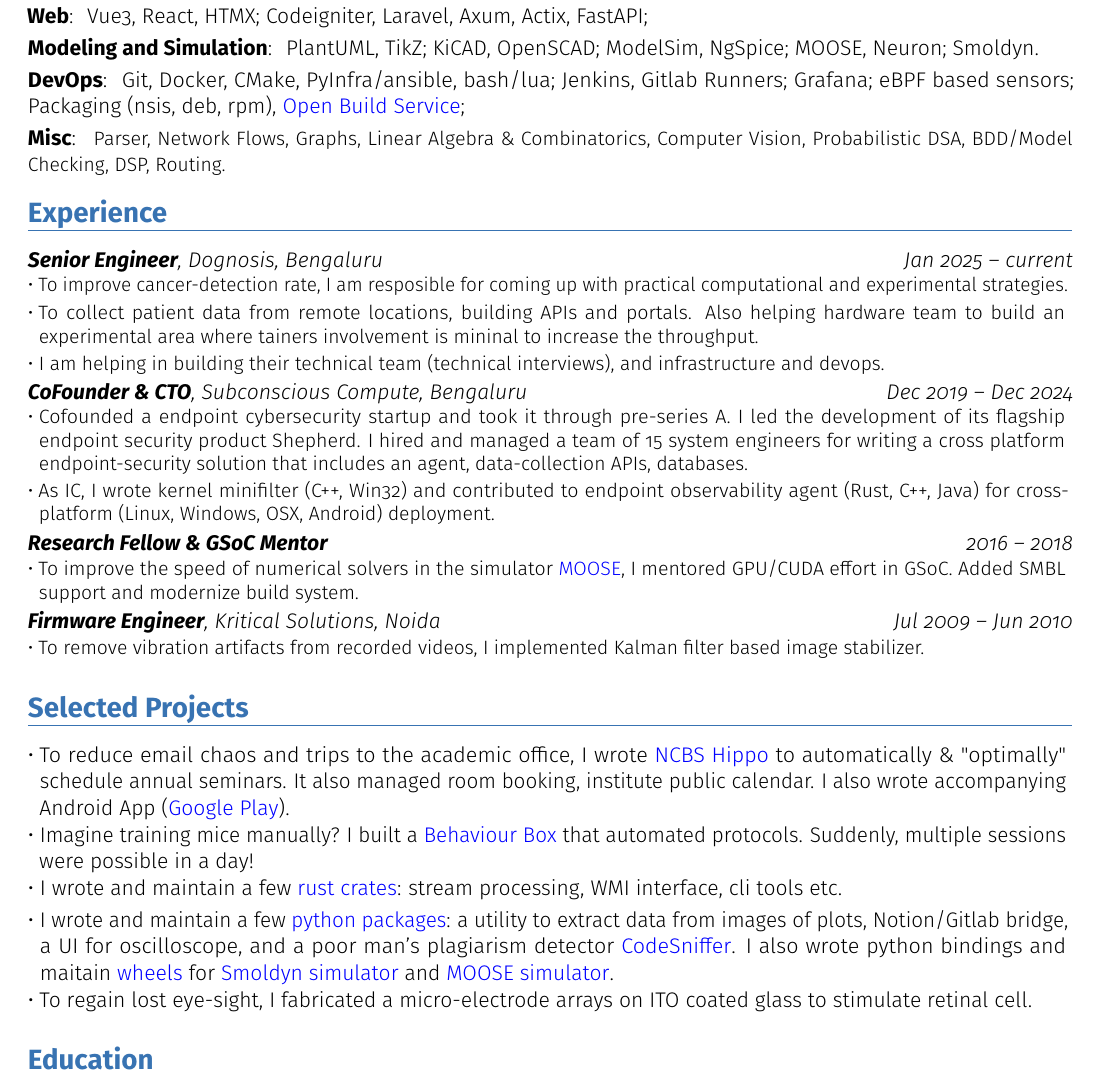
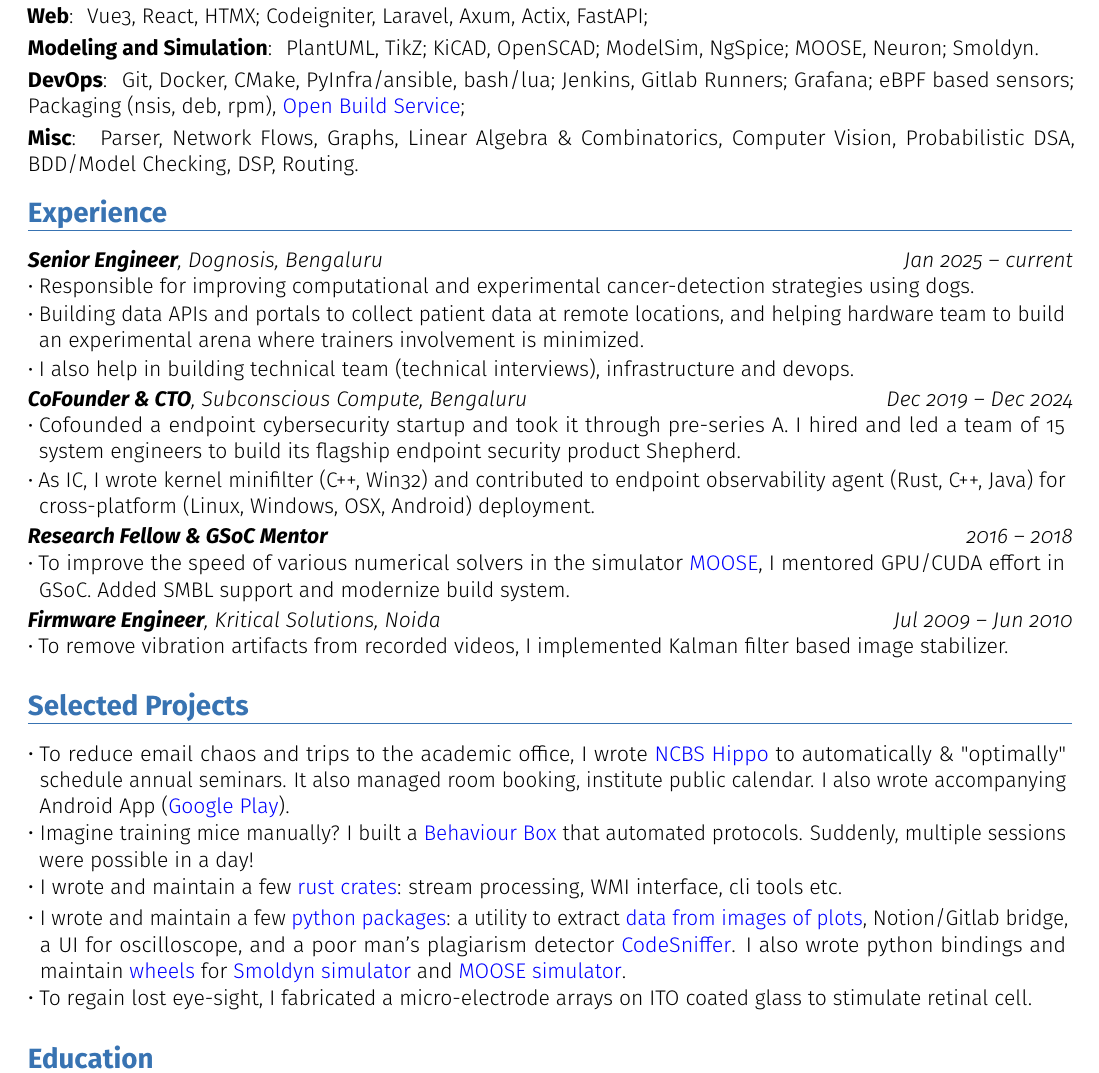
Before and after one commit to dilawar/resume, a LaTeX CV (dilawar_2025.tex): part of the page, cut so that both start at the same text. Compiled offline with pdfLaTeX.

Commit message:
Fix the font size in experience

```diff
--- a/dilawar_2025.tex
+++ b/dilawar_2025.tex
@@ -53,7 +53,6 @@
     \href{https://build.opensuse.org/users/dilawar}{Open Build Service};
 }
 \cvline{Misc}{
-    \small
     Parser, Network Flows, Graphs, Linear Algebra \& Combinatorics,
     Computer Vision, Probabilistic DSA, BDD/Model Checking, DSP, Routing.
 }
@@ -66,29 +65,31 @@
 \section{Experience}
 \cventry{Jan 2025 -- current}{\textbf{Senior Engineer}, Dognosis, Bengaluru}{}{}{}{
     \cvlistitem{%
-        To improve cancer-detection rate, I am resposible for coming up with
-        practical computational and experimental strategies.
+        \normalsize
+        Responsible for improving computational and experimental cancer-detection
+        strategies using dogs.
     }
     \cvlistitem{%
-        To collect patient data from remote locations, building APIs and
-        portals. Also helping hardware team to build an experimental area where
-        tainers involvement is mininal to increase the throughput.
+        \normalsize
+        Building data APIs and portals to collect patient data at remote locations,
+        and helping hardware team to build an experimental arena where
+        trainers involvement is minimized.
     }
     \cvlistitem{%
-        I am helping in building their technical team (technical interviews), and
-        infrastructure and devops.
+        \normalsize
+        I also help in building technical team (technical interviews), infrastructure and devops.
     }
 }
 
 \cventry{Dec 2019 -- Dec 2024}{\textbf{CoFounder \& CTO}, Subconscious Compute, Bengaluru}{}{}{}{
     \cvlistitem{%
+        \normalsize
         Cofounded a endpoint cybersecurity startup  and took it through pre-series A.
-        I led the development of its flagship endpoint security product Shepherd.
-        I hired and managed a team of 15 system engineers for writing a cross platform
-        endpoint-security solution that includes an agent, data-collection APIs,
-        databases.
+        I hired and led a team of 15 system engineers to build its flagship endpoint
+        security product Shepherd.
     }
     \cvlistitem{%
+        \normalsize
         As IC, I wrote kernel minifilter (C++, Win32) and contributed to endpoint
         observability agent (Rust, C++, Java) for cross-platform (Linux, Windows, OSX,
         Android) deployment.
@@ -96,7 +97,8 @@
 }
 \cventry{2016 -- 2018}{\textbf{Research Fellow \& GSoC Mentor}}{}{}{}{
     \cvlistitem{
-        To improve the speed of numerical solvers in the simulator
+        \normalsize
+        To improve the speed of various numerical solvers in the simulator
         \href{https://moose.ncbs.res.in}{MOOSE}, I mentored GPU/CUDA effort in
         GSoC. Added SMBL support and modernize build system.
     }
@@ -104,6 +106,7 @@
 
 \cventry{Jul 2009 -- Jun 2010}{\textbf{Firmware Engineer}, Kritical Solutions, Noida}{}{}{}{
     \cvlistitem{
+        \normalsize
         To remove vibration artifacts from recorded videos, I implemented Kalman filter
         based image stabilizer.
     }
@@ -132,10 +135,12 @@
 }
 \cvlistitem{
     I wrote and maintain a few \href{https://pypi.org/user/dilawar}{python
-    packages}: a utility to extract data from images of plots, Notion/Gitlab bridge,
+    packages}: a utility to extract
+    \href{https://github.com/dilawar/PlotDigitizer}{data from images of plots},
+    Notion/Gitlab bridge,
     a UI for oscilloscope, and a poor man's plagiarism detector
     \href{https://github.com/dilawar/sniffer}{CodeSniffer}. I also wrote python
-    bindings and maitain \href{https://pypi.org/project/smoldyn}{wheels} for
+    bindings and maintain \href{https://pypi.org/project/smoldyn}{wheels} for
     \href{https://smoldyn.org}{Smoldyn simulator} and
     \href{https://pypi.org/project/pymoose/}{MOOSE simulator}.
 }
```
Also changed, not shown: dilawar_2025.pdf.
